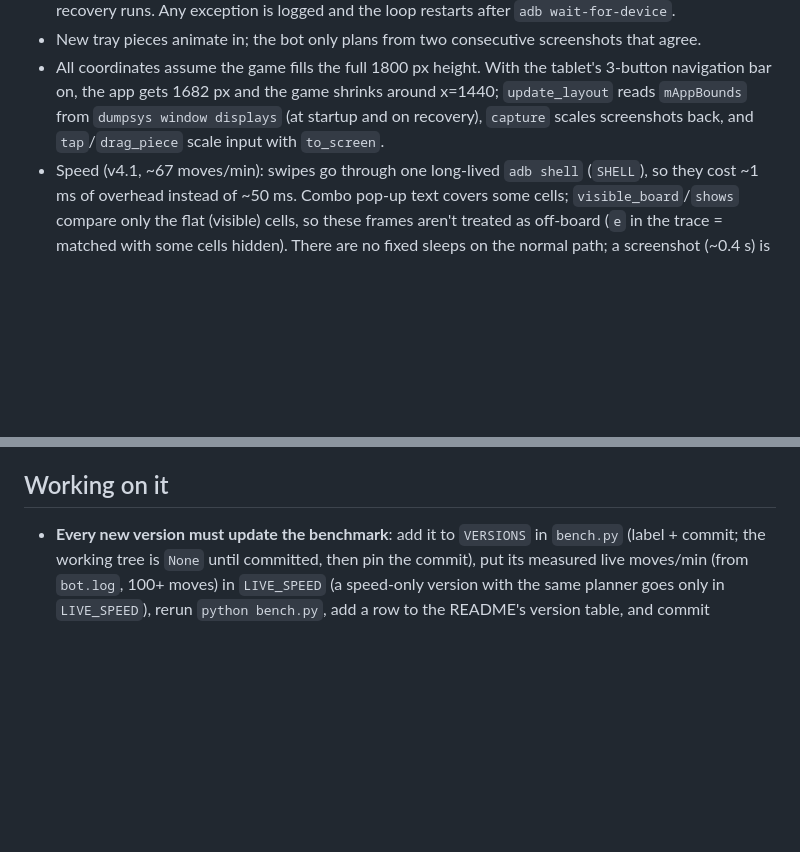
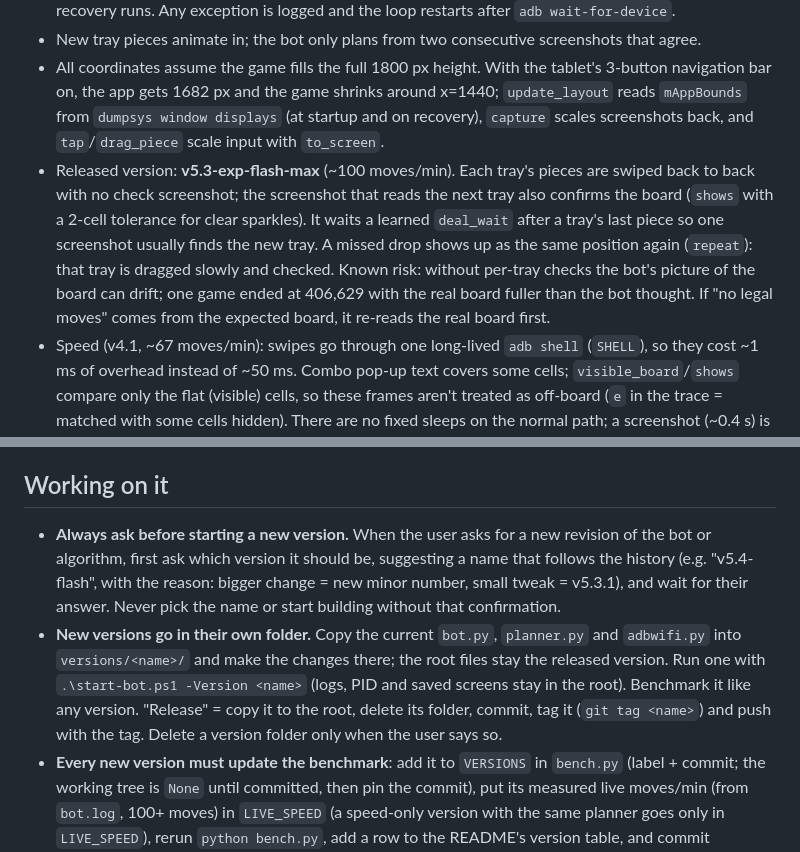
Before and after one commit to TerminalDev-1/blockblast-bot, a Markdown page: CLAUDE.md, 2 parts joined by grey strips. Drawn GitHub-style; blank space fills up the shorter version.

```diff
--- a/CLAUDE.md
+++ b/CLAUDE.md
@@ -17,6 +17,7 @@ Plays Block Blast (Classic) on a USB-connected Android tablet (2880x1800 landsca
 - If "no legal moves" lasts 30 s without a result screen, the screen is misread: it is saved and normal recovery runs. Any exception is logged and the loop restarts after `adb wait-for-device`.
 - New tray pieces animate in; the bot only plans from two consecutive screenshots that agree.
 - All coordinates assume the game fills the full 1800 px height. With the tablet's 3-button navigation bar on, the app gets 1682 px and the game shrinks around x=1440; `update_layout` reads `mAppBounds` from `dumpsys window displays` (at startup and on recovery), `capture` scales screenshots back, and `tap`/`drag_piece` scale input with `to_screen`.
+- Released version: **v5.3-exp-flash-max** (~100 moves/min). Each tray's pieces are swiped back to back with no check screenshot; the screenshot that reads the next tray also confirms the board (`shows` with a 2-cell tolerance for clear sparkles). It waits a learned `deal_wait` after a tray's last piece so one screenshot usually finds the new tray. A missed drop shows up as the same position again (`repeat`): that tray is dragged slowly and checked. Known risk: without per-tray checks the bot's picture of the board can drift; one game ended at 406,629 with the real board fuller than the bot thought. If "no legal moves" comes from the expected board, it re-reads the real board first.
 - Speed (v4.1, ~67 moves/min): swipes go through one long-lived `adb shell` (`SHELL`), so they cost ~1 ms of overhead instead of ~50 ms. Combo pop-up text covers some cells; `visible_board`/`shows` compare only the flat (visible) cells, so these frames aren't treated as off-board (`e` in the trace = matched with some cells hidden). There are no fixed sleeps on the normal path; a screenshot (~0.4 s) is the only wait. Swipes are 150 ms (`--swipe-ms`). A full new tray at rest (`at_rest`, `REST_Y`/`REST_DX`) on the predicted board is planned from one screenshot. Two screenshots can't overlap: the tablet takes them one at a time (tried, slower). Tray readings that aren't a real piece shape (`KNOWN_SHAPES`, e.g. wood grain adding cells) are retried at other thresholds. The user chose this over 200 ms knowingly: 150 ms sometimes misses a drop (retried, then recalibrated), 200 ms didn't, but 150 is noticeably faster. Don't change it back without asking.
 - Planner speed: `fast_eval`/`drop` use bit operations (no loops over positions); the look-ahead (`_survival`) runs in worker processes (`planner.use_workers`, started in `bot.py` `__main__` only with `--play`). ~0.08 s per tray with 32 future trays x 14 candidates. Windows needs the `__main__` guard for workers.
 - Missed drops: two unchanged screenshots = unplaced (not a 3 s timeout). Retry order: same target at `RETRY_MS`, then one-cell shifts. A fast miss sets `slow_from`: drags at least that long use `SAFE_MS`.
@@ -32,6 +33,8 @@ Plays Block Blast (Classic) on a USB-connected Android tablet (2880x1800 landsca
 - `adbwifi.py` picks USB if plugged in, else wireless debugging (one-time `python adbwifi.py pair`). The bot waits for the tablet to come back after errors (e.g. flat battery). Screenshot timeouts are 3x longer over Wi-Fi (`SLOW`). Shared copy of `../arrows bot/adbwifi.py`; keep in sync.
 
 ## Working on it
+- **Always ask before starting a new version.** When the user asks for a new revision of the bot or algorithm, first ask which version it should be, suggesting a name that follows the history (e.g. "v5.4-flash", with the reason: bigger change = new minor number, small tweak = v5.3.1), and wait for their answer. Never pick the name or start building without that confirmation.
+- **New versions go in their own folder.** Copy the current `bot.py`, `planner.py` and `adbwifi.py` into `versions/<name>/` and make the changes there; the root files stay the released version. Run one with `.\start-bot.ps1 -Version <name>` (logs, PID and saved screens stay in the root). Benchmark it like any version. "Release" = copy it to the root, delete its folder, commit, tag it (`git tag <name>`) and push with the tag. Delete a version folder only when the user says so.
 - **Every new version must update the benchmark**: add it to `VERSIONS` in `bench.py` (label + commit; the working tree is `None` until committed, then pin the commit), put its measured live moves/min (from `bot.log`, 100+ moves) in `LIVE_SPEED` (a speed-only version with the same planner goes only in `LIVE_SPEED`), rerun `python bench.py`, add a row to the README's version table, and commit `benchmark.jpg` and `bench-results.json` with the change.
 - The game is often live: don't stop a running bot unless the user says so. Code changes only take effect after a restart.
 - Run live tests detached (`start-bot.ps1`); a foreground run dies when the tool call is interrupted.
```
Also changed, not shown: README.md (+4 -1 lines), benchmark.jpg, 3 other files.
